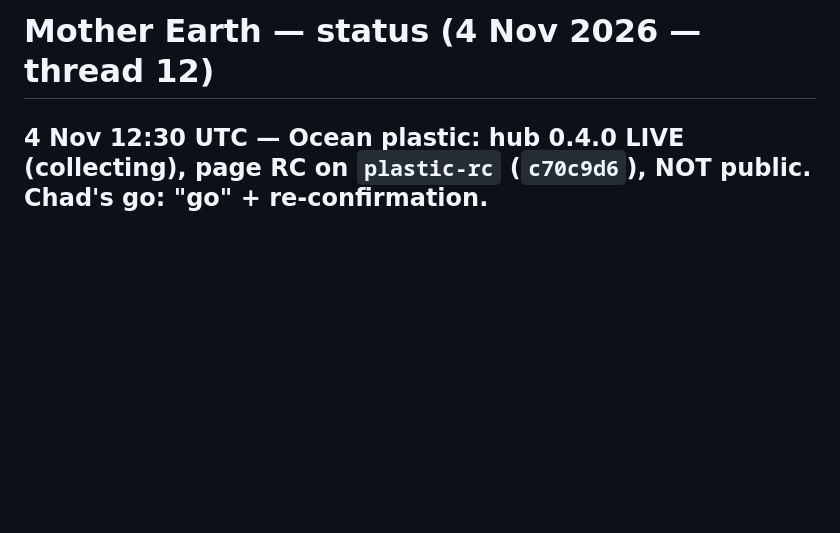
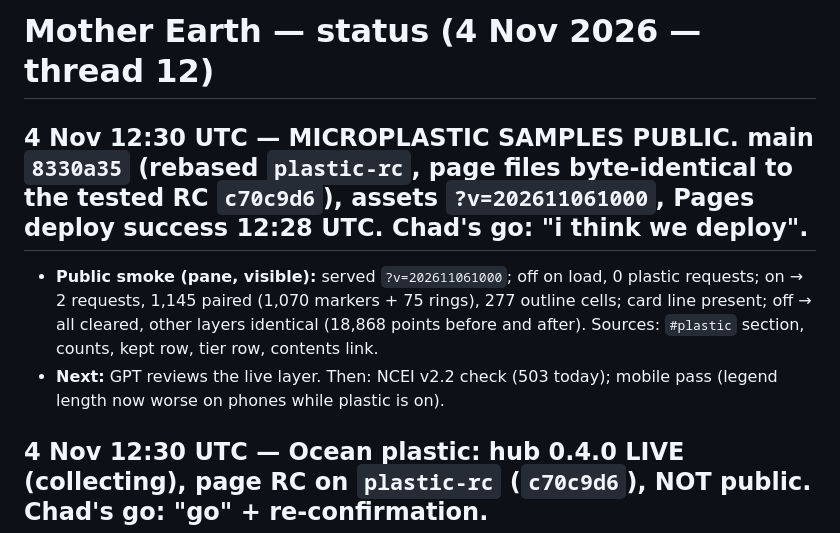
Before and after one commit to TheOneTheOnlyTheChad/mother-earth, a Markdown page: STATUS.md, the part around the change. Rendered like a GitHub page; blank space fills up the shorter version.

Commit message:
STATUS: microplastic samples public; REGISTER status
Co-Authored-By: Claude Opus 5.5 <noreply@anthropic.com>
Claude-Session: https://claude.ai/code/session_01SPPtyXRYSwa95SkpeWtRtF

```diff
--- a/STATUS.md
+++ b/STATUS.md
@@ -1,4 +1,8 @@
 # Mother Earth — status (4 Nov 2026 — thread 12)
+
+## 4 Nov 12:30 UTC — **MICROPLASTIC SAMPLES PUBLIC.** main `8330a35` (rebased `plastic-rc`, page files byte-identical to the tested RC `c70c9d6`), assets `?v=202611061000`, Pages deploy success 12:28 UTC. Chad's go: "i think we deploy".
+- **Public smoke (pane, visible):** served `?v=202611061000`; off on load, 0 plastic requests; on → 2 requests, 1,145 paired (1,070 markers + 75 rings), 277 outline cells; card line present; off → all cleared, other layers identical (18,868 points before and after). Sources: `#plastic` section, counts, kept row, tier row, contents link.
+- **Next:** GPT reviews the live layer. Then: NCEI v2.2 check (503 today); mobile pass (legend length now worse on phones while plastic is on).
 
 ## 4 Nov 12:30 UTC — **Ocean plastic: hub 0.4.0 LIVE (collecting), page RC on `plastic-rc` (`c70c9d6`), NOT public.** Chad's go: "go" + re-confirmation.
 - **Hub 0.4.0** (`7ef3747`, worker.js sha256 `f8335c3b…`), content-only. `PLASTIC_ENABLED=1` (plain text, Production; 16 bindings intact). Job on the hourly tick, runs when the last success is > 20 h old (≈ daily); `/admin/run/plastic` manual.
```
Also changed, not shown: REGISTER.md (+1 -1 lines), START-HERE.md (+1 -1 lines).
